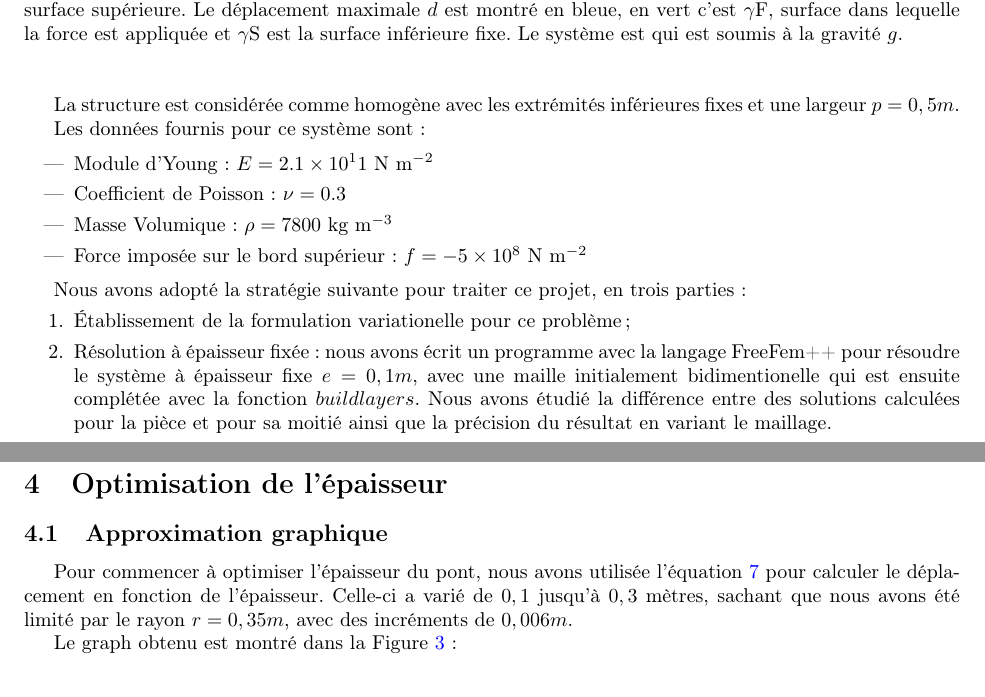
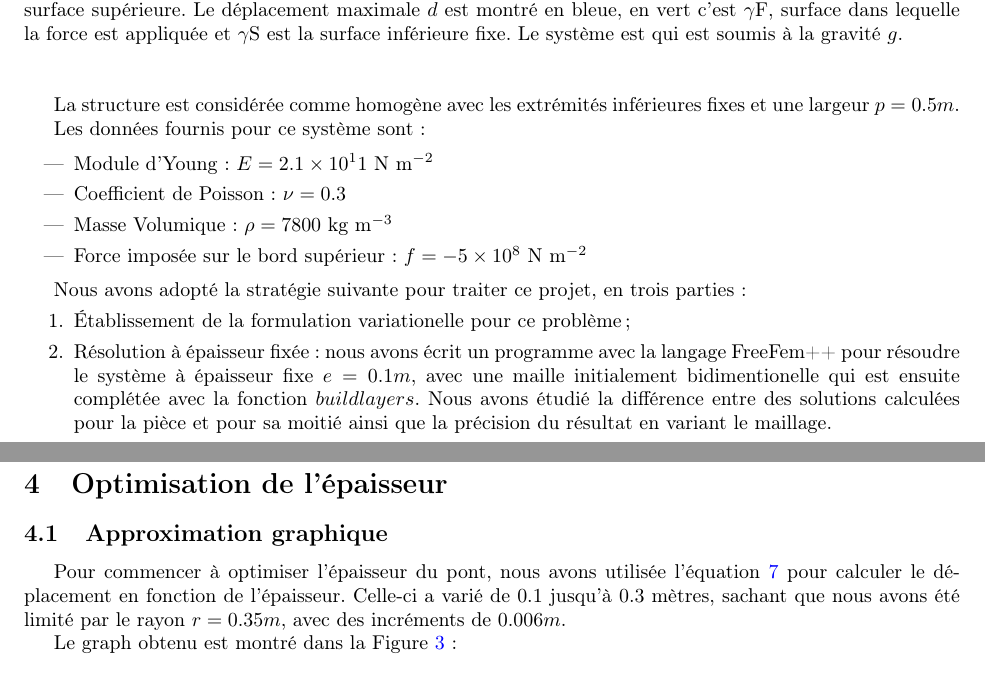
Before and after one commit to florian6973/finite-elements-project, a LaTeX document (main.tex): two parts of pages 3 and 7 of 10, joined at a grey line, cut so that both start at the same text. Compiled offline with pdfLaTeX.

Commit message:
Update main.tex

```diff
--- a/main.tex
+++ b/main.tex
@@ -28,7 +28,7 @@
 	\end{center}
     \end{figure}
 
-    La structure est considérée comme homogène avec les extrémités inférieures fixes et une largeur $p = 0,5 m$.
+    La structure est considérée comme homogène avec les extrémités inférieures fixes et une largeur $p = 0.5 m$.
 
     Les données fournis pour ce système sont :
 
@@ -42,7 +42,7 @@
     Nous avons adopté la stratégie suivante pour traiter ce projet, en trois parties :
     \begin{enumerate}
         \item Établissement de la formulation variationelle pour ce problème ;
-        \item Résolution à épaisseur fixée : nous avons écrit un programme avec la langage FreeFem++ pour résoudre le système à épaisseur fixe $e = 0,1 m$,
+        \item Résolution à épaisseur fixée : nous avons écrit un programme avec la langage FreeFem++ pour résoudre le système à épaisseur fixe $e = 0.1 m$,
             avec une maille initialement bidimentionelle qui est ensuite complétée avec la fonction $buildlayers$.
             Nous avons étudié la différence entre des solutions calculées pour la pièce et pour sa moitié ainsi que la précision du résultat en variant le maillage.
         \item Optimisation de l'épaisseur :
@@ -79,7 +79,7 @@
 
     \subsection{Approximation graphique}
 
-    Pour commencer à optimiser l'épaisseur du pont, nous avons utilisée l'équation \ref{varia} pour calculer le déplacement en fonction de l'épaisseur. Celle-ci a varié de $0,1$ jusqu'à $0,3$ mètres, sachant que nous avons été limité par le rayon $r = 0,35 m$, avec des incréments de $0,006 m$.
+    Pour commencer à optimiser l'épaisseur du pont, nous avons utilisée l'équation \ref{varia} pour calculer le déplacement en fonction de l'épaisseur. Celle-ci a varié de $0.1$ jusqu'à $0.3$ mètres, sachant que nous avons été limité par le rayon $r = 0.35 m$, avec des incréments de $0.006 m$.
 
     Le graph obtenu est montré dans la Figure \ref{fig:graph} :
     \begin{figure}[H]
```
Also changed, not shown: main.tex (10 more changed lines).
